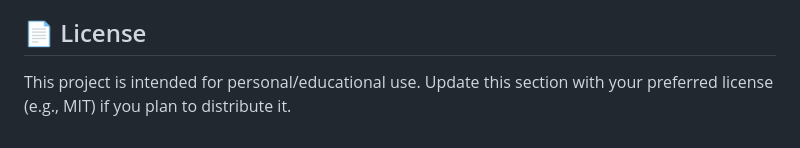
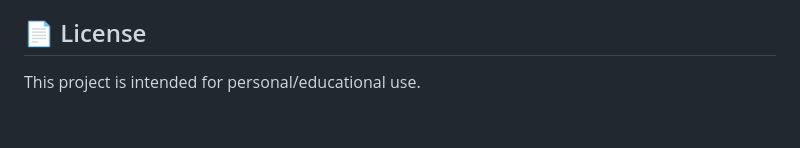
Before and after one commit to haisesasak-i/Night-Wing-Form, a Markdown page: README.md, the part around the change. GitHub-like rendering.

```diff
--- a/README.md
+++ b/README.md
@@ -78,4 +78,4 @@ Tweak these values to reskin the page without touching the layout rules.
 
 ## 📄 License
 
-This project is intended for personal/educational use. Update this section with your preferred license (e.g., MIT) if you plan to distribute it.
+This project is intended for personal/educational use.
```
